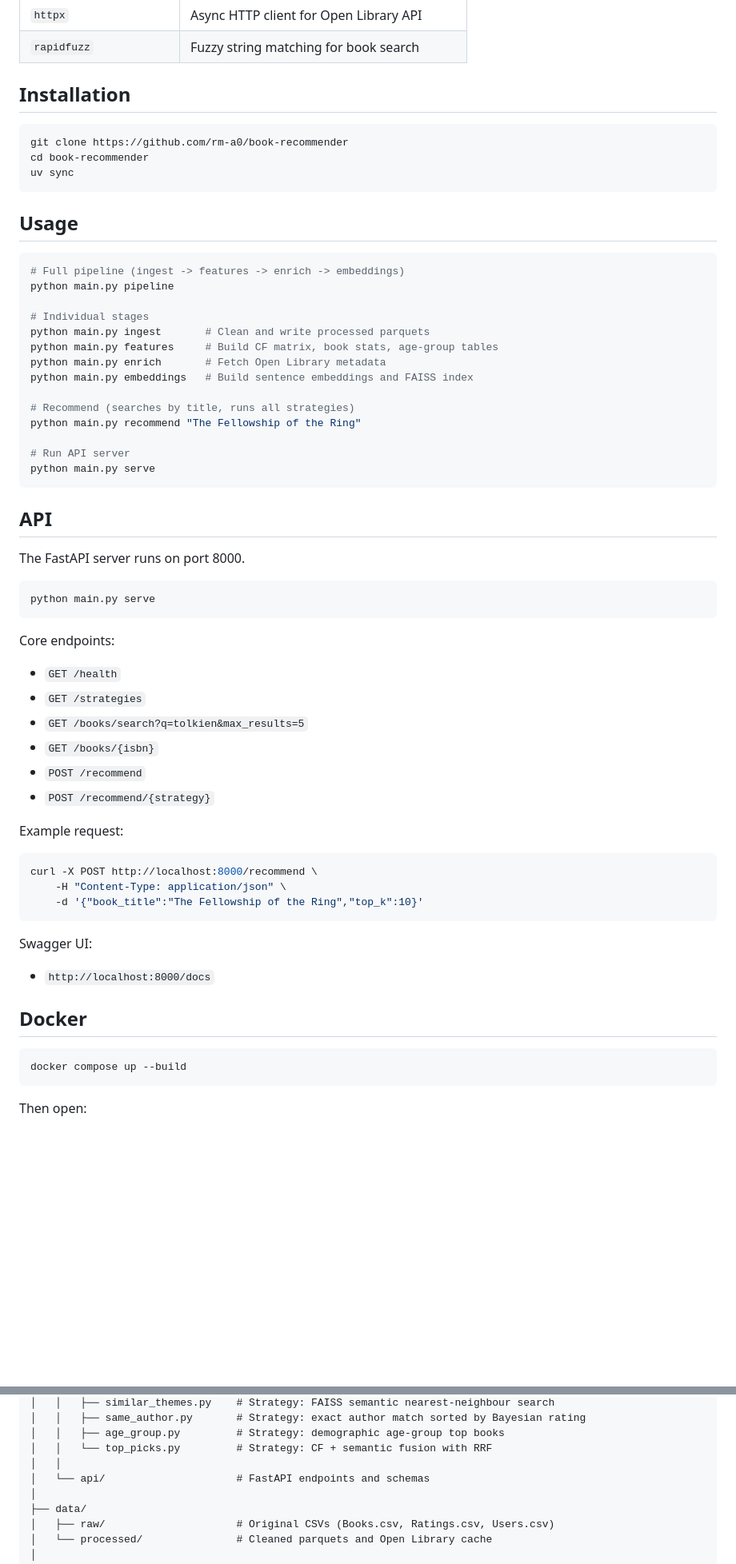
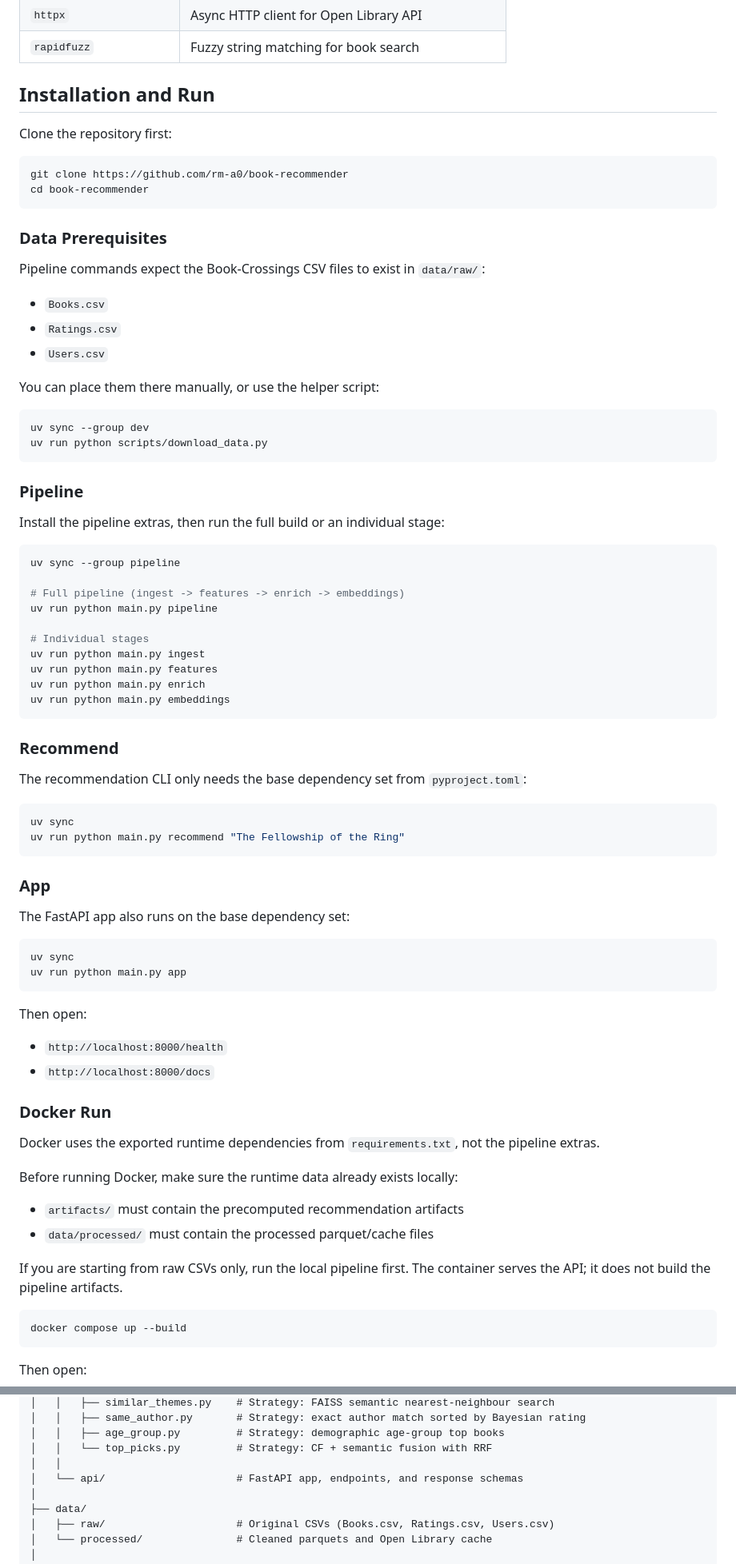
Before and after one commit to rm-a0/book-recommender, a Markdown page: README.md, 2 parts joined by grey strips. Shown at 80% size. Drawn GitHub-style; blank space fills up the shorter version.

Commit message:
chore: update readme

````diff
--- a/README.md
+++ b/README.md
@@ -29,63 +30,80 @@ A book recommendation system built on the [Book-Crossings dataset](https://www.k
 | `httpx` | Async HTTP client for Open Library API |
 | `rapidfuzz` | Fuzzy string matching for book search |
 
-## Installation
+## Installation and Run
+
+Clone the repository first:
 
 ```bash
 git clone https://github.com/rm-a0/book-recommender
 cd book-recommender
-uv sync
 ```
 
-## Usage
+### Data Prerequisites
+
+Pipeline commands expect the Book-Crossings CSV files to exist in `data/raw/`:
+
+- `Books.csv`
+- `Ratings.csv`
+- `Users.csv`
+
+You can place them there manually, or use the helper script:
 
 ```bash
+uv sync --group dev
+uv run python scripts/download_data.py
+```
+
+### Pipeline
+
+Install the pipeline extras, then run the full build or an individual stage:
+
+```bash
+uv sync --group pipeline
+
 # Full pipeline (ingest -> features -> enrich -> embeddings)
-python main.py pipeline
+uv run python main.py pipeline
 
 # Individual stages
-python main.py ingest       # Clean and write processed parquets
-python main.py features     # Build CF matrix, book stats, age-group tables
-python main.py enrich       # Fetch Open Library metadata
-python main.py embeddings   # Build sentence embeddings and FAISS index
-
-# Recommend (searches by title, runs all strategies)
-python main.py recommend "The Fellowship of the Ring"
-
-# Run API server
-python main.py serve
+uv run python main.py ingest
+uv run python main.py features
+uv run python main.py enrich
+uv run python main.py embeddings
 ```
 
-## API
+### Recommend
 
-The FastAPI server runs on port 8000.
+The recommendation CLI only needs the base dependency set from `pyproject.toml`:
 
 ```bash
-python main.py serve
+uv sync
+uv run python main.py recommend "The Fellowship of the Ring"
 ```
 
-Core endpoints:
+### App
 
-- `GET /health`
-- `GET /strategies`
-- `GET /books/search?q=tolkien&max_results=5`
-- `GET /books/{isbn}`
-- `POST /recommend`
-- `POST /recommend/{strategy}`
-
-Example request:
+The FastAPI app also runs on the base dependency set:
 
 ```bash
-curl -X POST http://localhost:8000/recommend \
-	-H "Content-Type: application/json" \
-	-d '{"book_title":"The Fellowship of the Ring","top_k":10}'
+uv sync
+uv run python main.py app
 ```
 
-Swagger UI:
+Then open:
 
+- `http://localhost:8000/health`
 - `http://localhost:8000/docs`
 
-## Docker
+### Docker Run
+
+Docker uses the exported runtime dependencies from `requirements.txt`, not the pipeline extras.
+
+Before running Docker, make sure the runtime data already exists locally:
+
+- `artifacts/` must contain the precomputed recommendation artifacts
+- `data/processed/` must contain the processed parquet/cache files
+
+If you are starting from raw CSVs only, run the local pipeline first. The container serves the API; it does not build the pipeline artifacts.
 
 ```bash
 docker compose up --build
@@ -136,7 +157,7 @@ book-recommender/
 │   │   ├── age_group.py         # Strategy: demographic age-group top books
 │   │   └── top_picks.py         # Strategy: CF + semantic fusion with RRF
 │   │
-│   └── api/                     # FastAPI endpoints and schemas
+│   └── api/                     # FastAPI app, endpoints, and response schemas
 │
 ├── data/
 │   ├── raw/                     # Original CSVs (Books.csv, Ratings.csv, Users.csv)
````
Also changed, not shown: other parts of README.md (+98 -10 lines).
